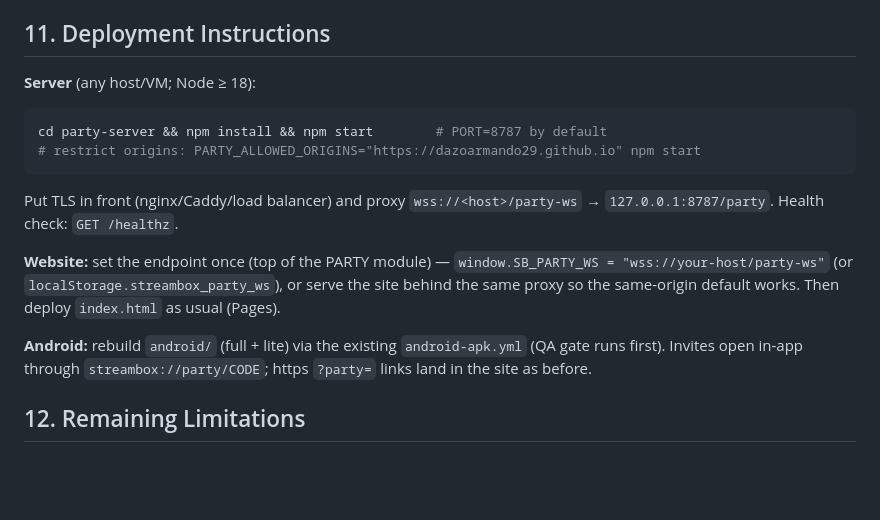
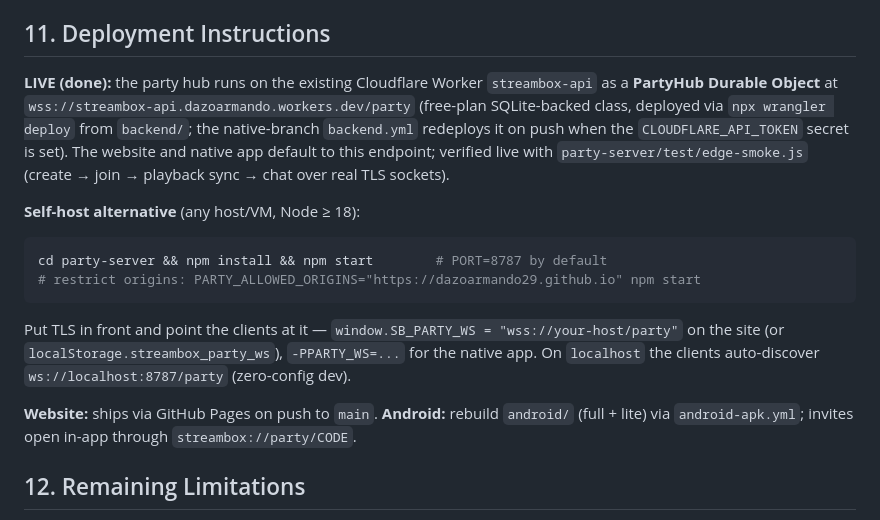
Before and after one commit to dazoarmando29/streambox, a Markdown page: WATCH-PARTY-REPORT.md, the part around the change. Rendered like a GitHub page; blank space fills up the shorter version.

Commit message:
Report: deployment section reflects the live edge hub (PartyHub Durable Object on streambox-api, edge-smoke verified)

````diff
--- a/WATCH-PARTY-REPORT.md
+++ b/WATCH-PARTY-REPORT.md
@@ -90,16 +90,16 @@ The UI labels the mode honestly at all times (QA lock 133). No cross-origin rest
 
 ## 11. Deployment Instructions
 
-**Server** (any host/VM; Node ≥ 18):
+**LIVE (done):** the party hub runs on the existing Cloudflare Worker `streambox-api` as a **PartyHub Durable Object** at `wss://streambox-api.dazoarmando.workers.dev/party` (free-plan SQLite-backed class, deployed via `npx wrangler deploy` from `backend/`; the native-branch `backend.yml` redeploys it on push when the `CLOUDFLARE_API_TOKEN` secret is set). The website and native app default to this endpoint; verified live with `party-server/test/edge-smoke.js` (create → join → playback sync → chat over real TLS sockets).
+
+**Self-host alternative** (any host/VM, Node ≥ 18):
 ```bash
 cd party-server && npm install && npm start        # PORT=8787 by default
 # restrict origins: PARTY_ALLOWED_ORIGINS="https://dazoarmando29.github.io" npm start
 ```
-Put TLS in front (nginx/Caddy/load balancer) and proxy `wss://<host>/party-ws` → `127.0.0.1:8787/party`. Health check: `GET /healthz`.
+Put TLS in front and point the clients at it — `window.SB_PARTY_WS = "wss://your-host/party"` on the site (or `localStorage.streambox_party_ws`), `-PPARTY_WS=...` for the native app. On `localhost` the clients auto-discover `ws://localhost:8787/party` (zero-config dev).
 
-**Website:** set the endpoint once (top of the PARTY module) — `window.SB_PARTY_WS = "wss://your-host/party-ws"` (or `localStorage.streambox_party_ws`), or serve the site behind the same proxy so the same-origin default works. Then deploy `index.html` as usual (Pages).
-
-**Android:** rebuild `android/` (full + lite) via the existing `android-apk.yml` (QA gate runs first). Invites open in-app through `streambox://party/CODE`; https `?party=` links land in the site as before.
+**Website:** ships via GitHub Pages on push to `main`. **Android:** rebuild `android/` (full + lite) via `android-apk.yml`; invites open in-app through `streambox://party/CODE`.
 
 ## 12. Remaining Limitations
 
````
